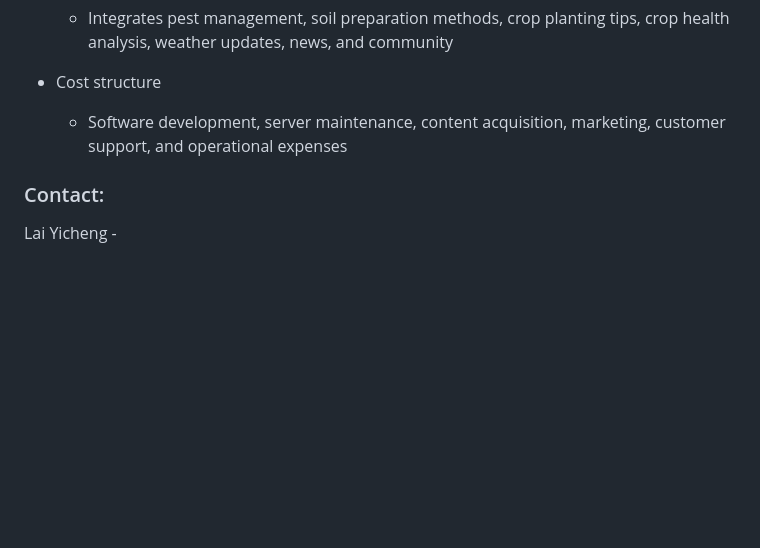
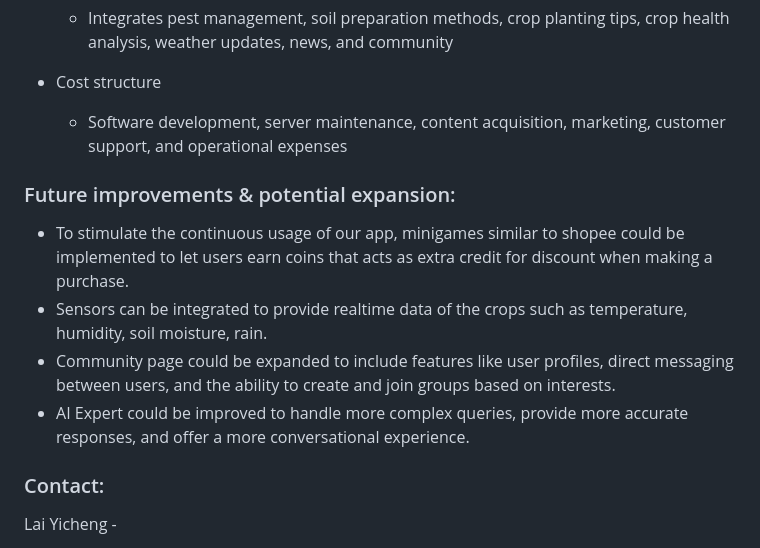
Before and after one commit to Jisi-A/manna_vhack2024, a Markdown page: README.md, the part around the change. GitHub-like rendering; blank space fills up the shorter version.

```diff
--- a/README.md
+++ b/README.md
@@ -107,6 +107,13 @@ flutter run
 - Cost structure
     - Software development, server maintenance, content acquisition, marketing, customer support, and operational expenses
 
+### Future improvements & potential expansion:
+- To stimulate the continuous usage of our app, minigames similar to shopee could be implemented to let users earn coins that acts as extra credit for discount when making a purchase.
+- Sensors can be integrated to provide realtime data of the crops such as temperature, humidity, soil moisture, rain.
+- Community page could be expanded to include features like user profiles, direct messaging between users, and the ability to create and join groups based on interests.
+- AI Expert could be improved to handle more complex queries, provide more accurate responses, and offer a more conversational experience.
+
+
 
 ### Contact:
 
```
